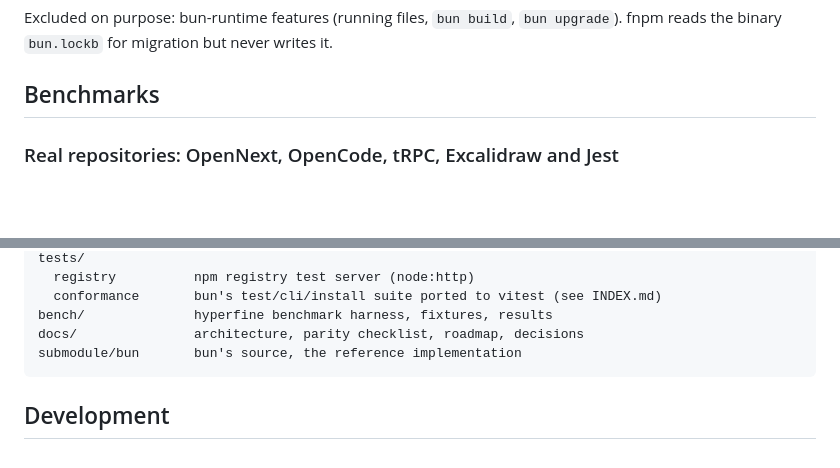
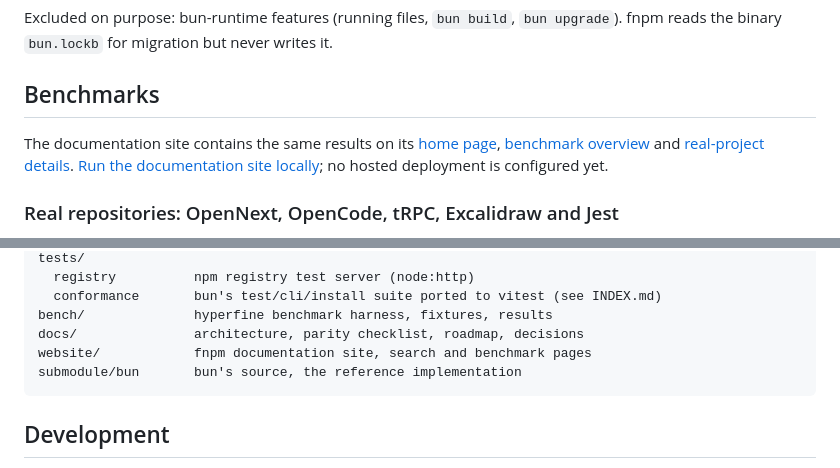
Before and after one commit to SnowingFox/fuck-npm, a Markdown page: README.md, 2 parts joined by grey strips. GitHub-like rendering; blank space fills up the shorter version.

````diff
--- a/README.md
+++ b/README.md
@@ -99,6 +99,12 @@ Excluded on purpose: bun-runtime features (running files, `bun build`, `bun upgr
 the binary `bun.lockb` for migration but never writes it.
 
 ## Benchmarks
+
+The documentation site contains the same results on its
+[home page](website/src/content/docs/index.mdx),
+[benchmark overview](website/src/content/docs/benchmarks/overview.md) and
+[real-project details](website/src/content/docs/benchmarks/real-projects.md).
+[Run the documentation site locally](website/README.md); no hosted deployment is configured yet.
 
 ### Real repositories: OpenNext, OpenCode, tRPC, Excalidraw and Jest
 
@@ -315,6 +321,7 @@ tests/
   conformance       bun's test/cli/install suite ported to vitest (see INDEX.md)
 bench/              hyperfine benchmark harness, fixtures, results
 docs/               architecture, parity checklist, roadmap, decisions
+website/            fnpm documentation site, search and benchmark pages
 submodule/bun       bun's source, the reference implementation
 ```
 
````
Also changed, not shown: website/README.md (added, +47 -0 lines).
